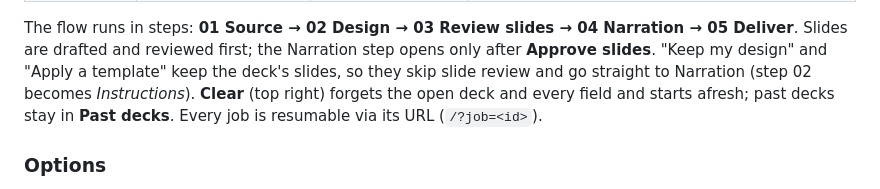
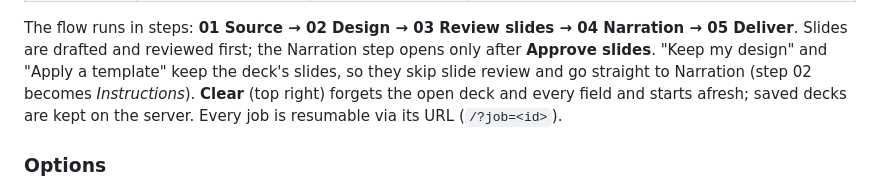
Before and after one commit to WaelSibrahim15/NDS_PPTX, a Markdown page: README.md, the part around the change. GitHub-like rendering.

Commit message:
README: drop Past decks mention
Co-Authored-By: Claude Opus 5.5 <noreply@anthropic.com>
Claude-Session: https://claude.ai/code/session_01Kf1rNQt8cF3KC63gR44J2T

```diff
--- a/README.md
+++ b/README.md
@@ -75,8 +75,8 @@ The flow runs in steps: **01 Source → 02 Design → 03 Review slides → 04 Na
 05 Deliver**. Slides are drafted and reviewed first; the Narration step opens only after
 **Approve slides**. "Keep my design" and "Apply a template" keep the deck's slides, so
 they skip slide review and go straight to Narration (step 02 becomes *Instructions*).
-**Clear** (top right) forgets the open deck and every field and starts afresh; past
-decks stay in **Past decks**. Every job is resumable via its URL (`/?job=<id>`).
+**Clear** (top right) forgets the open deck and every field and starts afresh; saved decks
+are kept on the server. Every job is resumable via its URL (`/?job=<id>`).
 
 ### Options
 
```
